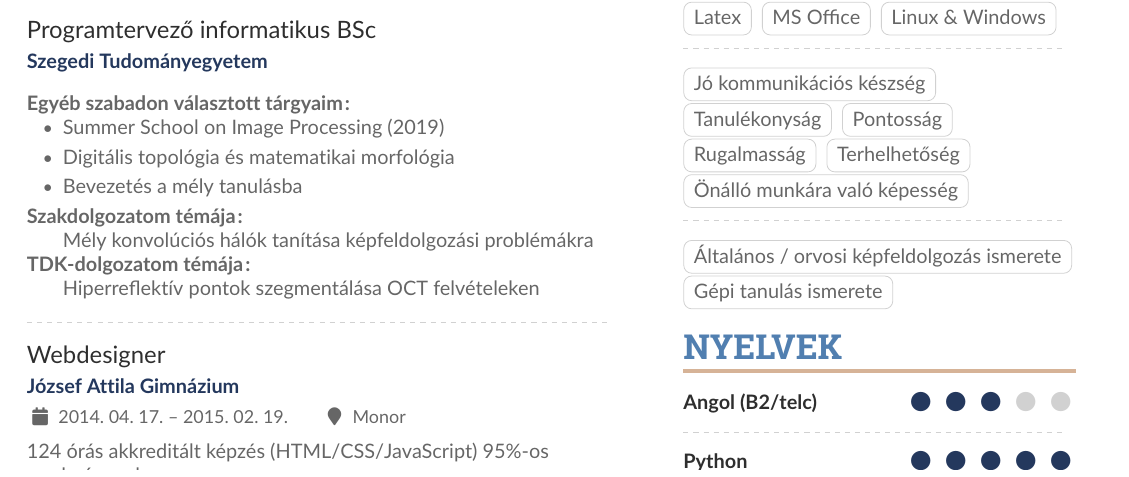
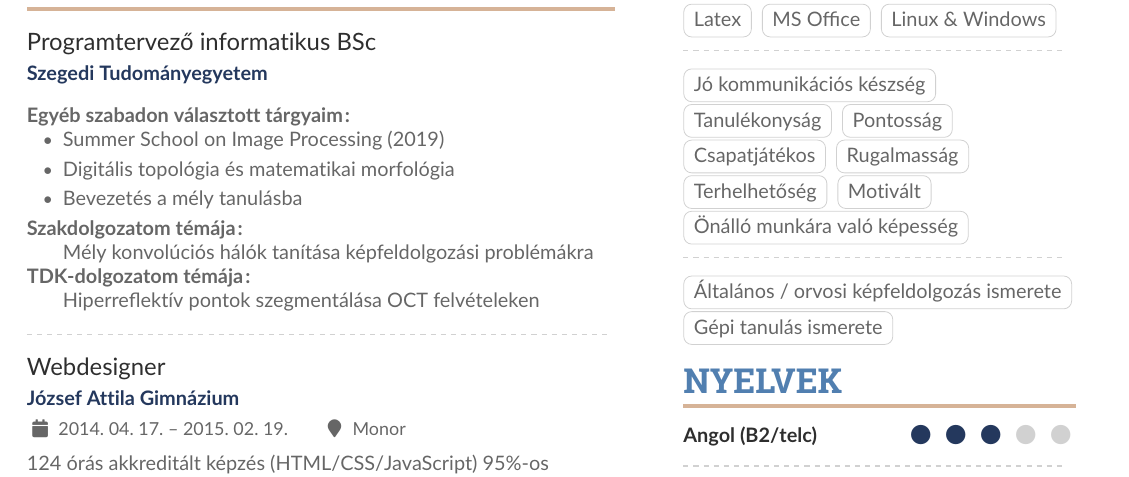
Before and after one commit to tasigabi97/cv, a LaTeX CV (cv.tex): part of the page, cut so that both start at the same text. The pictures show the PDF file cv.pdf that the author committed with the source.

Commit message:
added motivalt

```diff
--- a/cv.tex
+++ b/cv.tex
@@ -126,8 +126,10 @@
 		\cvtag{\huen{Jó kommunikációs készség}{arg2}}
 		\cvtag{\huen{Tanulékonyság}{arg2}}
 		\cvtag{\huen{Pontosság}{arg2}}
+		\cvtag{\huen{Csapatjátékos}{arg2}}
 		\cvtag{\huen{Rugalmasság}{arg2}}
-		\cvtag{\huen{Terhelhetőség}{arg2}}\\
+		\cvtag{\huen{Terhelhetőség}{arg2}}
+		\cvtag{\huen{Motivált}{arg2}}\\
 		\cvtag{\huen{Önálló munkára való képesség}{arg2}}\\
 		\divider\smallskip\\
 		\cvtag{\huen{Általános / orvosi képfeldolgozás ismerete}{arg2}}\\
```
Also changed, not shown: cv.pdf.
